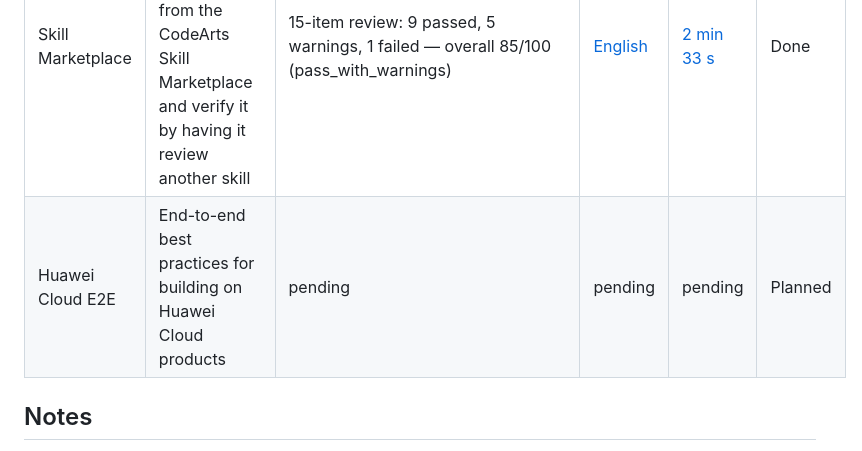
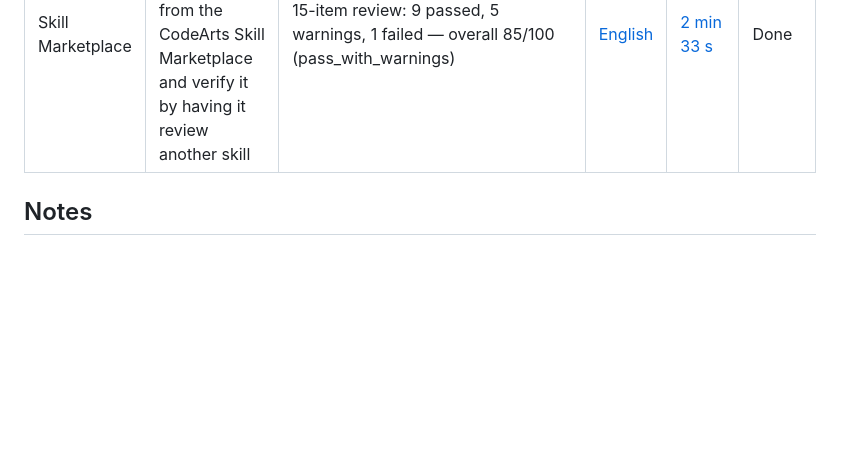
Before and after one commit to hhuang37/codearts-agent-demos, a Markdown page: README.md, the part around the change. Drawn GitHub-style; blank space fills up the shorter version.

Commit message:
README: drop pending Huawei Cloud E2E row

```diff
--- a/README.md
+++ b/README.md
@@ -15,7 +15,6 @@ Hands-on demos of CodeArts Agent features — step-by-step guides and screen rec
 | Custom Agent | Custom primary/sub-agent crew: a primary agent plans, then dispatches researcher, fact-checker, and report-writer sub-agents in sequence | A factual question runs the four-agent pipeline; the short report has Summary/Findings/Insights/Citations with source URLs | [English](customagent/docs/deep-research-custom-agent-demo.md) | [2 min 37 s](https://github.com/hhuang37/codearts-agent-demos/releases/download/v0.4.0/customagent-demo.mp4) | Done |
 | CLI Serve | Remote session relay with `codearts serve` / `codearts attach`: Host 1 runs a log-analysis task and exposes the session on a local port; Host 2 resumes the same session from another terminal | The following terminal continues the original session context and delivers a follow-up summary | [English](serveattach/cli_serve_attach.en-US.md) | [3 min 52 s](https://github.com/hhuang37/codearts-agent-demos/releases/download/v0.5.0/cli_serve_demo.mp4) | Done |
 | Skill Marketplace | Install an official skill (skill-reviewer) from the CodeArts Skill Marketplace and verify it by having it review another skill | 15-item review: 9 passed, 5 warnings, 1 failed — overall 85/100 (pass_with_warnings) | [English](huaweiskill/huaweiskill.md) | [2 min 33 s](https://github.com/hhuang37/codearts-agent-demos/releases/download/v0.6.0/huaweiskill_demo.mp4) | Done |
-| Huawei Cloud E2E | End-to-end best practices for building on Huawei Cloud products | pending | pending | pending | Planned |
 
 ## Notes
 
```
Also changed, not shown: README.zh-CN.md (+0 -1 lines).
